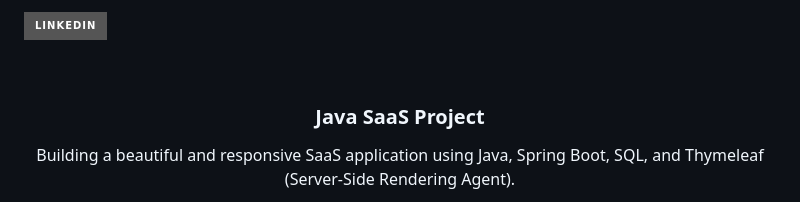
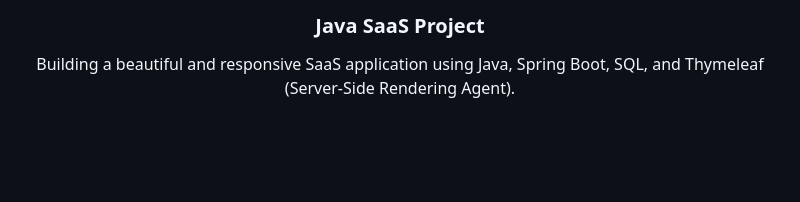
Before and after one commit to developer-Park/BackupBackend-main, a Markdown page: README.md, the part around the change. GitHub-like rendering; badges without logos; blank space fills up the shorter version.

```diff
--- a/README.md
+++ b/README.md
@@ -1,6 +1,4 @@
 <a name="readme-top"></a>
-
-[![LinkedIn][linkedin-shield]][linkedin-url]
 
 <!-- PROJECT LOGO -->
 <br />
```
